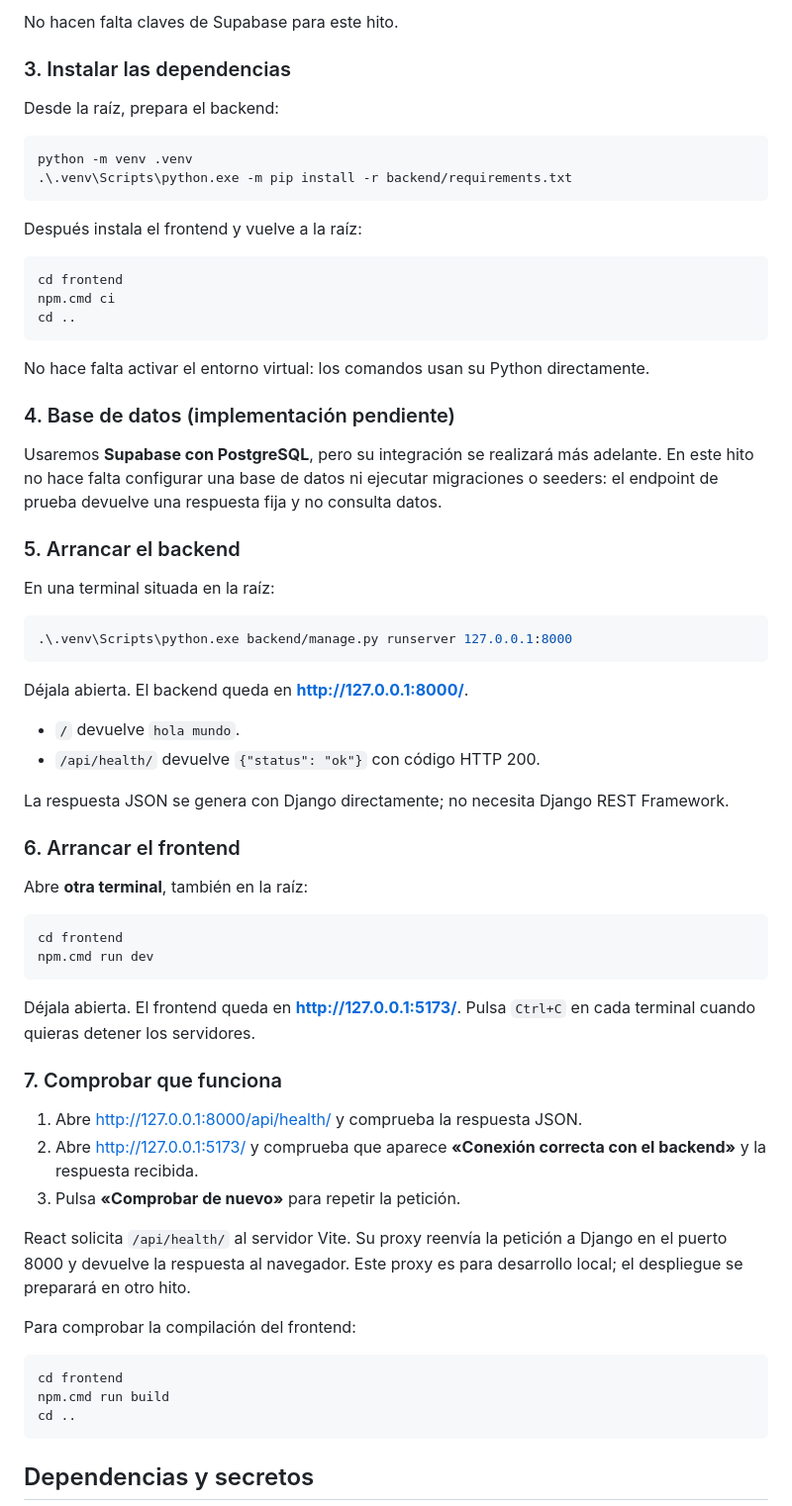
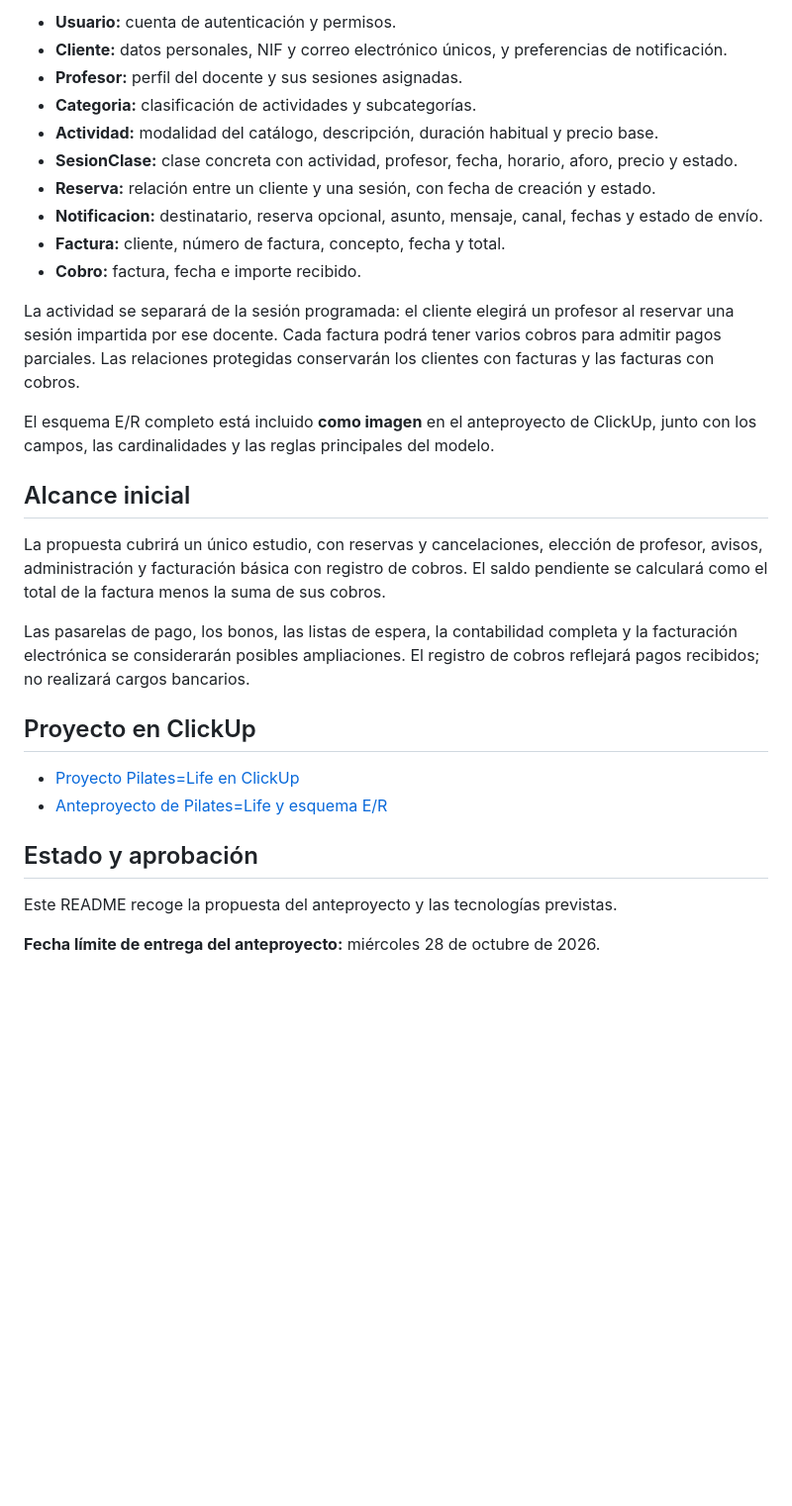
Before and after one commit to ArturocastrohernandeZ/Proyecto-intermodular-ACH-2DAW, a Markdown page: README.md, the part around one of its changes. Shown at 99% size. GitHub-like rendering; blank space fills up the shorter version.

````diff
--- a/README.md
+++ b/README.md
@@ -65,76 +63,41 @@ sin mostrarla. Si ya hay una clave, la conserva.
 
-No hacen falta claves de Supabase para este hito.
+- **Usuario:** cuenta de autenticación y permisos.
+- **Cliente:** datos personales, NIF y correo electrónico únicos, y preferencias de notificación.
+- **Profesor:** perfil del docente y sus sesiones asignadas.
+- **Categoria:** clasificación de actividades y subcategorías.
+- **Actividad:** modalidad del catálogo, descripción, duración habitual y precio base.
+- **SesionClase:** clase concreta con actividad, profesor, fecha, horario, aforo, precio y estado.
+- **Reserva:** relación entre un cliente y una sesión, con fecha de creación y estado.
+- **Notificacion:** destinatario, reserva opcional, asunto, mensaje, canal, fechas y estado de envío.
+- **Factura:** cliente, número de factura, concepto, fecha y total.
+- **Cobro:** factura, fecha e importe recibido.
 
-### 3. Instalar las dependencias
+La actividad se separará de la sesión programada: el cliente elegirá un profesor
+al reservar una sesión impartida por ese docente. Cada factura podrá tener varios
+cobros para admitir pagos parciales. Las relaciones protegidas conservarán los
+clientes con facturas y las facturas con cobros.
 
-Desde la raíz, prepara el backend:
+El esquema E/R completo está incluido **como imagen** en el anteproyecto de ClickUp,
+junto con los campos, las cardinalidades y las reglas principales del modelo.
 
-```powershell
-python -m venv .venv
-.\.venv\Scripts\python.exe -m pip install -r backend/requirements.txt
-```
+## Alcance inicial
 
-Después instala el frontend y vuelve a la raíz:
+La propuesta cubrirá un único estudio, con reservas y cancelaciones, elección de
+profesor, avisos, administración y facturación básica con registro de cobros.
+El saldo pendiente se calculará como el total de la factura menos la suma de sus cobros.
 
-```powershell
-cd frontend
-npm.cmd ci
-cd ..
-```
+Las pasarelas de pago, los bonos, las listas de espera, la contabilidad completa
+y la facturación electrónica se considerarán posibles ampliaciones. El registro
+de cobros reflejará pagos recibidos; no realizará cargos bancarios.
 
-No hace falta activar el entorno virtual: los comandos usan su Python directamente.
+## Proyecto en ClickUp
 
-### 4. Base de datos (implementación pendiente)
+- [Proyecto Pilates=Life en ClickUp](https://app.clickup.com/1500510000002060/v/li/1500510000012546/1500510000011916?pr=1500510000010531)
+- [Anteproyecto de Pilates=Life y esquema E/R](https://app.clickup.com/1500510000002060/docs/1ampjurgd0c-552/1ampjurgd0c-52)
 
-Usaremos **Supabase con PostgreSQL**, pero su integración se realizará más adelante.
-En este hito no hace falta configurar una base de datos ni ejecutar migraciones
-o seeders: el endpoint de prueba devuelve una respuesta fija y no consulta datos.
+## Estado y aprobación
 
-### 5. Arrancar el backend
+Este README recoge la propuesta del anteproyecto y las tecnologías previstas.
 
-En una terminal situada en la raíz:
+**Fecha límite de entrega del anteproyecto:** miércoles 28 de octubre de 2026.
 
-```powershell
-.\.venv\Scripts\python.exe backend/manage.py runserver 127.0.0.1:8000
-```
-
-Déjala abierta. El backend queda en **http://127.0.0.1:8000/**.
-
-- `/` devuelve `hola mundo`.
-- `/api/health/` devuelve `{"status": "ok"}` con código HTTP 200.
-
-La respuesta JSON se genera con Django directamente; no necesita Django REST Framework.
-
-### 6. Arrancar el frontend
-
-Abre **otra terminal**, también en la raíz:
-
-```powershell
-cd frontend
-npm.cmd run dev
-```
-
-Déjala abierta. El frontend queda en **http://127.0.0.1:5173/**.
-Pulsa `Ctrl+C` en cada terminal cuando quieras detener los servidores.
-
-### 7. Comprobar que funciona
-
-1. Abre http://127.0.0.1:8000/api/health/ y comprueba la respuesta JSON.
-2. Abre http://127.0.0.1:5173/ y comprueba que aparece
-   **«Conexión correcta con el backend»** y la respuesta recibida.
-3. Pulsa **«Comprobar de nuevo»** para repetir la petición.
-
-React solicita `/api/health/` al servidor Vite. Su proxy reenvía la petición
-a Django en el puerto 8000 y devuelve la respuesta al navegador.
-Este proxy es para desarrollo local; el despliegue se preparará en otro hito.
-
-Para comprobar la compilación del frontend:
-
-```powershell
-cd frontend
-npm.cmd run build
-cd ..
-```
-
-## Dependencias y secretos
-
````
Also changed, not shown: other parts of README.md (+48 -73 lines).
